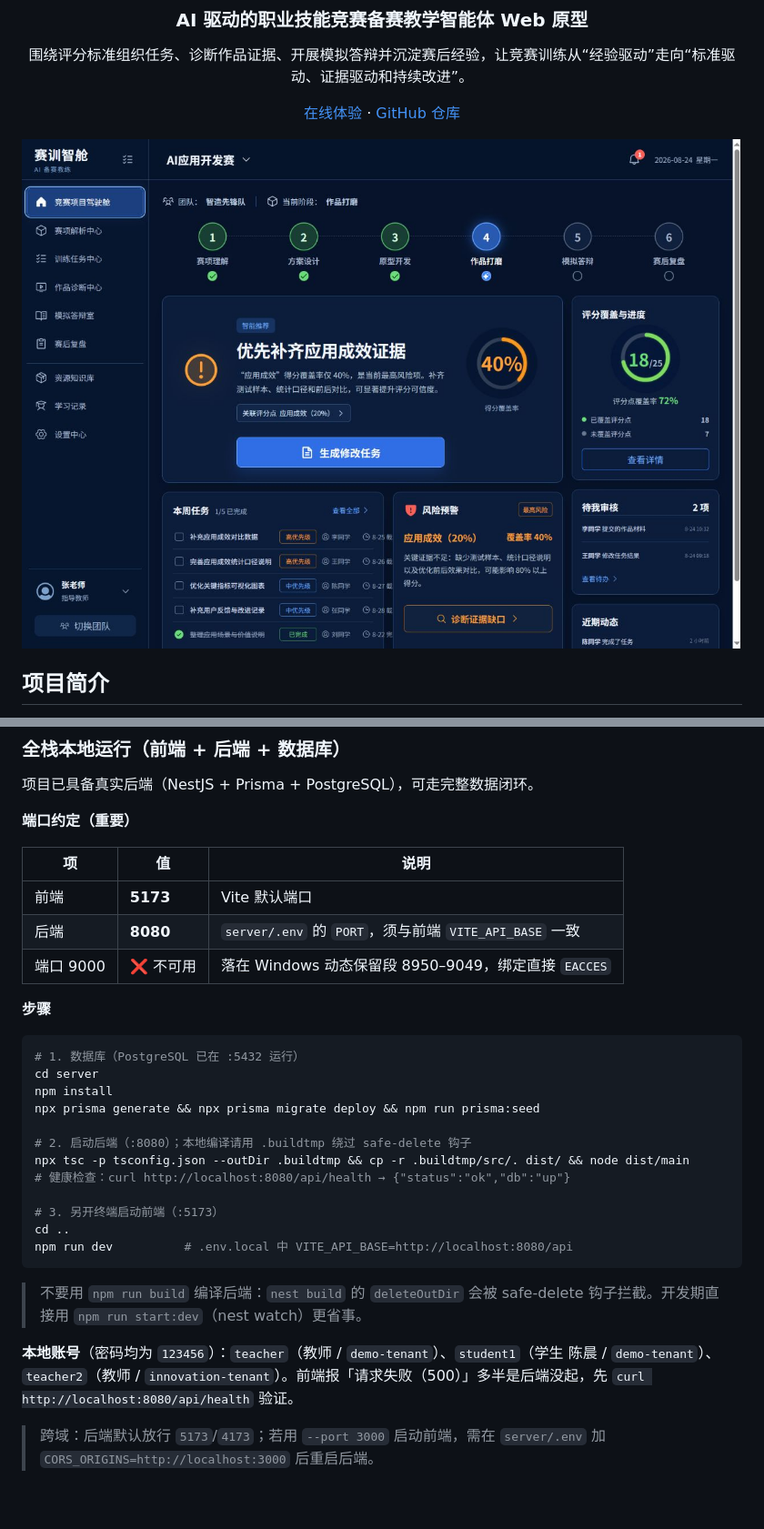
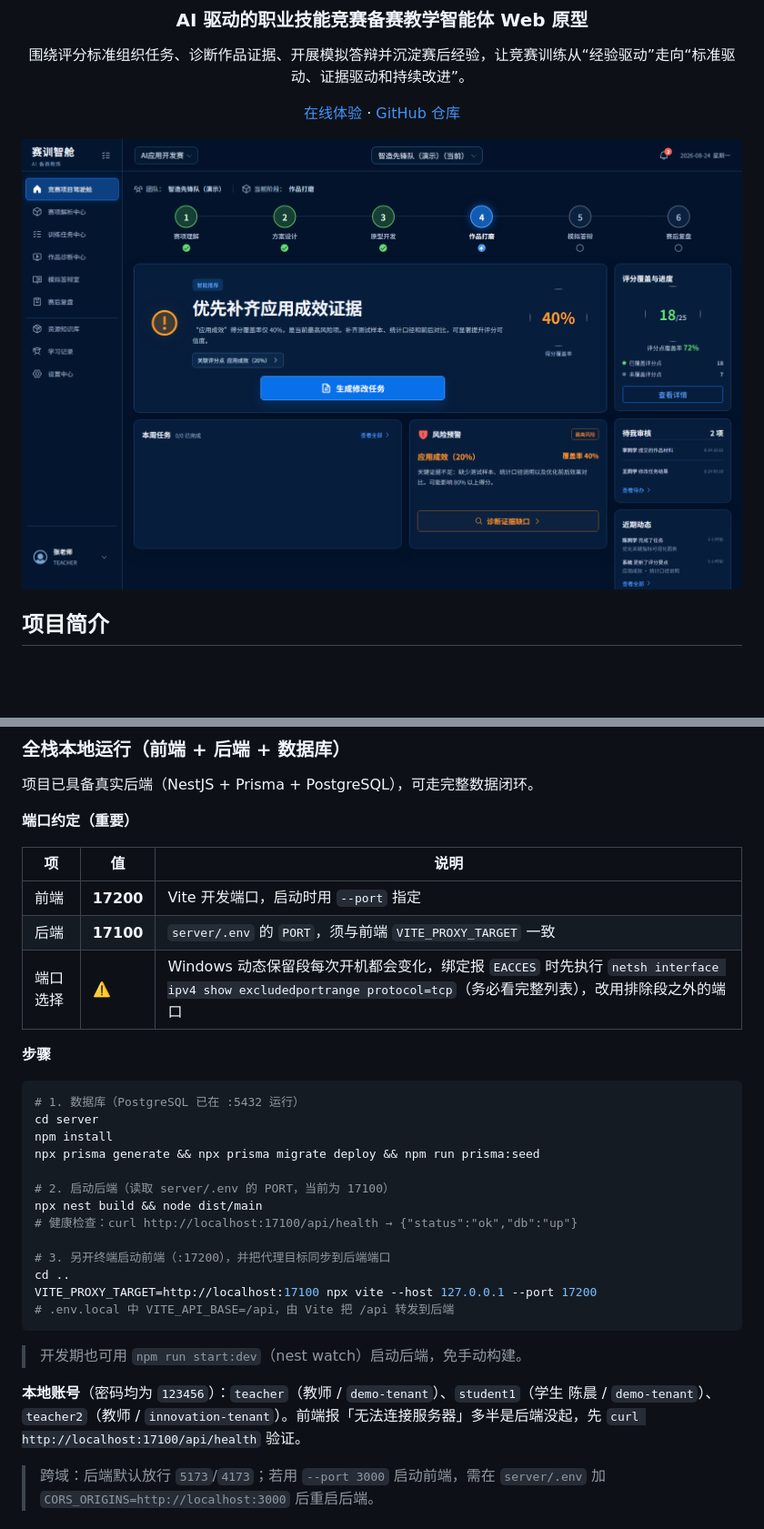
Before and after one commit to liuduanchn/saixun-web-prototype, a Markdown page: README.md, 2 parts joined by grey strips. Shown at 91% size. Rendered like a GitHub page; pictures changed too: docs/readme-assets/dashboard.png; blank space fills up the shorter version.

````diff
--- a/README.md
+++ b/README.md
@@ -118,9 +118,9 @@ npm run dev
 
 | 项 | 值 | 说明 |
 | --- | --- | --- |
-| 前端 | **5173** | Vite 默认端口 |
-| 后端 | **8080** | `server/.env` 的 `PORT`，须与前端 `VITE_API_BASE` 一致 |
-| 端口 9000 | ❌ 不可用 | 落在 Windows 动态保留段 8950–9049，绑定直接 `EACCES` |
+| 前端 | **17200** | Vite 开发端口，启动时用 `--port` 指定 |
+| 后端 | **17100** | `server/.env` 的 `PORT`，须与前端 `VITE_PROXY_TARGET` 一致 |
+| 端口选择 | ⚠️ | Windows 动态保留段每次开机都会变化，绑定报 `EACCES` 时先执行 `netsh interface ipv4 show excludedportrange protocol=tcp`（务必看完整列表），改用排除段之外的端口 |
 
 **步骤**
 
@@ -130,18 +130,19 @@ cd server
 npm install
 npx prisma generate && npx prisma migrate deploy && npm run prisma:seed
 
-# 2. 启动后端（:8080）；本地编译请用 .buildtmp 绕过 safe-delete 钩子
-npx tsc -p tsconfig.json --outDir .buildtmp && cp -r .buildtmp/src/. dist/ && node dist/main
-# 健康检查：curl http://localhost:8080/api/health → {"status":"ok","db":"up"}
+# 2. 启动后端（读取 server/.env 的 PORT，当前为 17100）
+npx nest build && node dist/main
+# 健康检查：curl http://localhost:17100/api/health → {"status":"ok","db":"up"}
 
-# 3. 另开终端启动前端（:5173）
+# 3. 另开终端启动前端（:17200），并把代理目标同步到后端端口
 cd ..
-npm run dev          # .env.local 中 VITE_API_BASE=http://localhost:8080/api
+VITE_PROXY_TARGET=http://localhost:17100 npx vite --host 127.0.0.1 --port 17200
+# .env.local 中 VITE_API_BASE=/api，由 Vite 把 /api 转发到后端
 ```
 
-> 不要用 `npm run build` 编译后端：`nest build` 的 `deleteOutDir` 会被 safe-delete 钩子拦截。开发期直接用 `npm run start:dev`（nest watch）更省事。
+> 开发期也可用 `npm run start:dev`（nest watch）启动后端，免手动构建。
 
-**本地账号**（密码均为 `123456`）：`teacher`（教师 / `demo-tenant`）、`student1`（学生 陈晨 / `demo-tenant`）、`teacher2`（教师 / `innovation-tenant`）。前端报「请求失败（500）」多半是后端没起，先 `curl http://localhost:8080/api/health` 验证。
+**本地账号**（密码均为 `123456`）：`teacher`（教师 / `demo-tenant`）、`student1`（学生 陈晨 / `demo-tenant`）、`teacher2`（教师 / `innovation-tenant`）。前端报「无法连接服务器」多半是后端没起，先 `curl http://localhost:17100/api/health` 验证。
 
 > 跨域：后端默认放行 `5173`/`4173`；若用 `--port 3000` 启动前端，需在 `server/.env` 加 `CORS_ORIGINS=http://localhost:3000` 后重启后端。
 
````
Also changed, not shown: other parts of README.md (+11 -8 lines), docs/readme-assets/analysis.png, docs/readme-assets/defense.png, docs/readme-assets/diagnosis.png, docs/readme-assets/review.png, docs/readme-assets/training.png.
